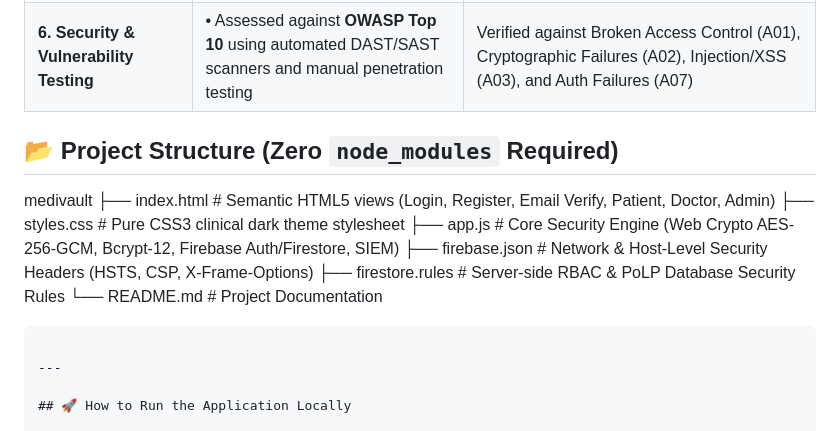
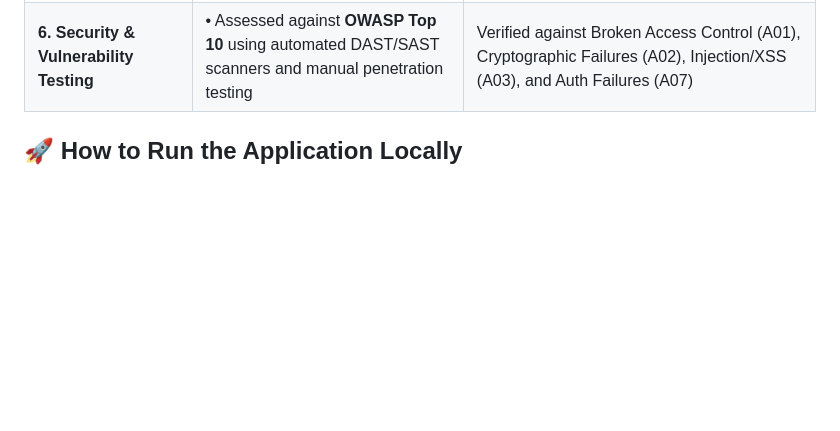
Before and after one commit to Justin1224com/6000CMD_CW2, a Markdown page: README.md, the part around the change. GitHub-like rendering; blank space fills up the shorter version.

````diff
--- a/README.md
+++ b/README.md
@@ -8,18 +8,6 @@
 | **6. Security & Vulnerability Testing** | • Assessed against **OWASP Top 10** using automated DAST/SAST scanners and manual penetration testing | Verified against Broken Access Control (A01), Cryptographic Failures (A02), Injection/XSS (A03), and Auth Failures (A07) |
 
 
-## 📂 Project Structure (Zero `node_modules` Required)
-
-medivault
-├── index.html          # Semantic HTML5 views (Login, Register, Email Verify, Patient, Doctor, Admin)
-├── styles.css          # Pure CSS3 clinical dark theme stylesheet
-├── app.js              # Core Security Engine (Web Crypto AES-256-GCM, Bcrypt-12, Firebase Auth/Firestore, SIEM)
-├── firebase.json       # Network & Host-Level Security Headers (HSTS, CSP, X-Frame-Options)
-├── firestore.rules     # Server-side RBAC & PoLP Database Security Rules
-└── README.md           # Project Documentation
-```
-
----
 
 ## 🚀 How to Run the Application Locally
 
````
